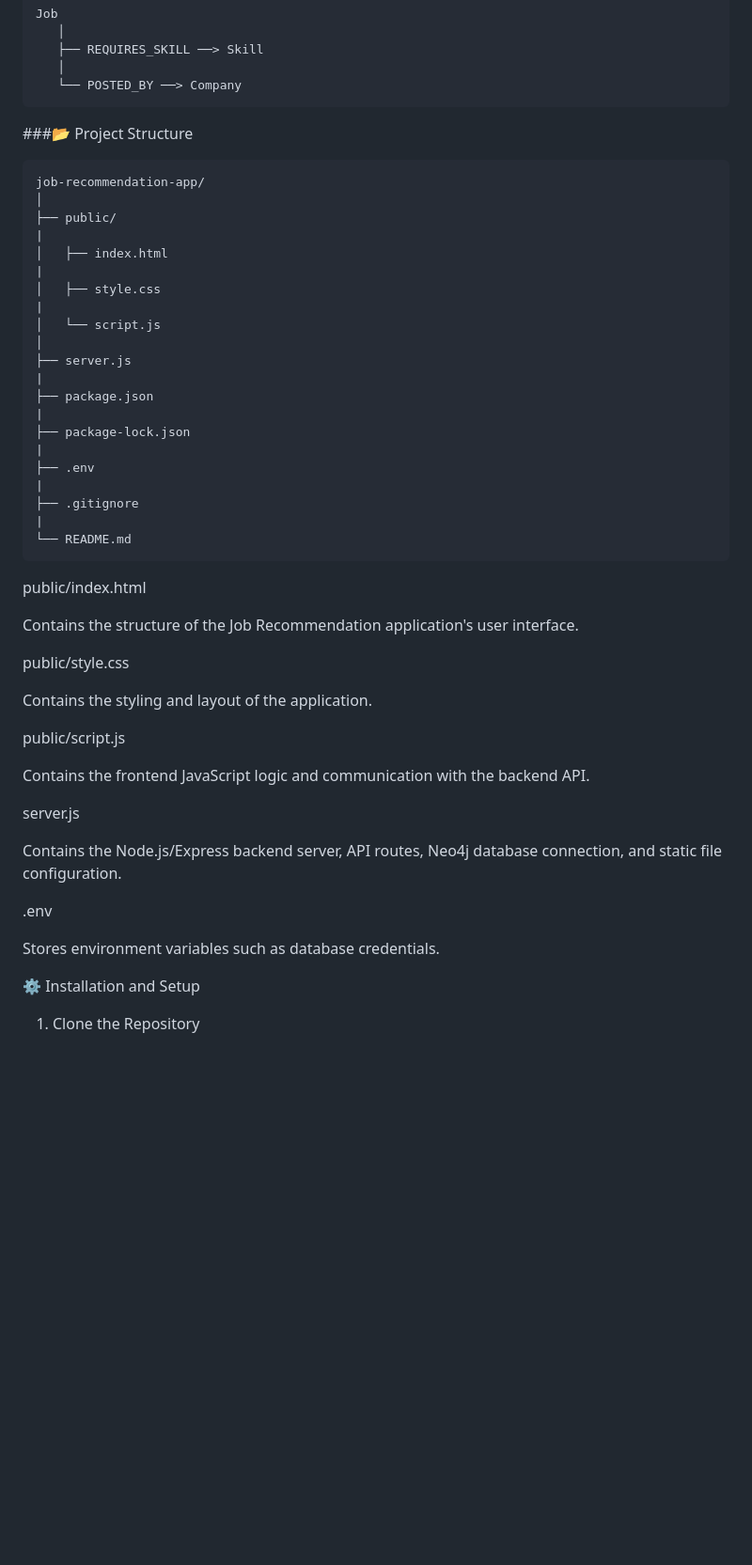
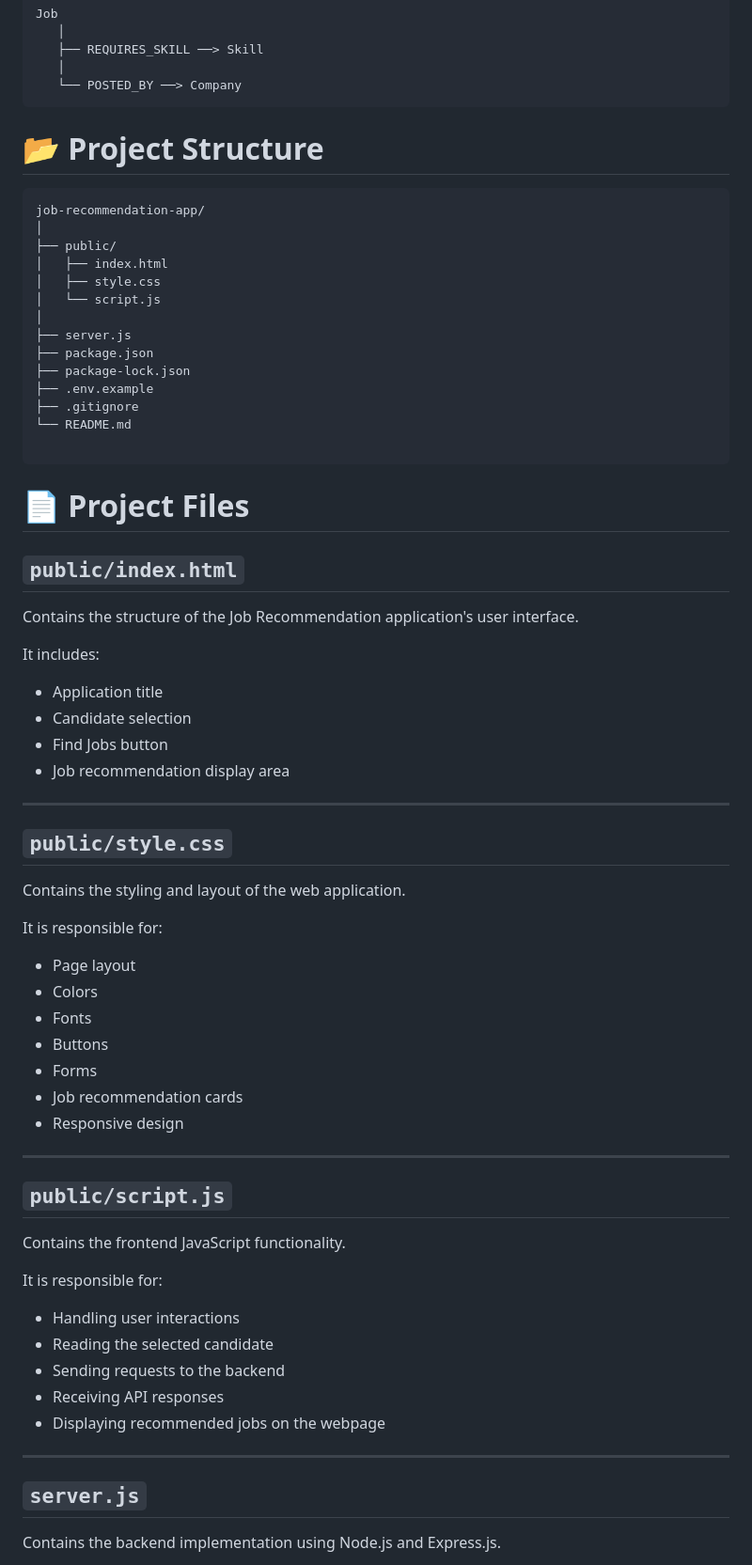
Before and after one commit to Kavya-Sandhu/job-recommendation-app, a Markdown page: README.md, the part around one of its changes. Shown at 94% size. Rendered like a GitHub page; blank space fills up the shorter version.

````diff
--- a/README.md
+++ b/README.md
@@ -75,53 +75,71 @@ Job
    └── POSTED_BY ──> Company
 ```
 
-###📂 Project Structure
+# 📂 Project Structure
 
 ```text
 job-recommendation-app/
 │
 ├── public/
-|
 │   ├── index.html
-|
 │   ├── style.css
-|
 │   └── script.js
 │
 ├── server.js
-|
 ├── package.json
-|
 ├── package-lock.json
-|
-├── .env
-|
+├── .env.example
 ├── .gitignore
-|
 └── README.md
+
 ```
 
-public/index.html
+# 📄 Project Files
+
+## `public/index.html`
 
 Contains the structure of the Job Recommendation application's user interface.
 
-public/style.css
+It includes:
 
-Contains the styling and layout of the application.
+- Application title
+- Candidate selection
+- Find Jobs button
+- Job recommendation display area
 
-public/script.js
+---
 
-Contains the frontend JavaScript logic and communication with the backend API.
+## `public/style.css`
 
-server.js
+Contains the styling and layout of the web application.
 
-Contains the Node.js/Express backend server, API routes, Neo4j database connection, and static file configuration.
+It is responsible for:
 
-.env
+- Page layout
+- Colors
+- Fonts
+- Buttons
+- Forms
+- Job recommendation cards
+- Responsive design
 
-Stores environment variables such as database credentials.
+---
 
-⚙️ Installation and Setup
+## `public/script.js`
 
-1. Clone the Repository
+Contains the frontend JavaScript functionality.
 
+It is responsible for:
+
+- Handling user interactions
+- Reading the selected candidate
+- Sending requests to the backend
+- Receiving API responses
+- Displaying recommended jobs on the webpage
+
+---
+
+## `server.js`
+
+Contains the backend implementation using Node.js and Express.js.
+
````
Also changed, not shown: other parts of README.md (+94 -10 lines).
